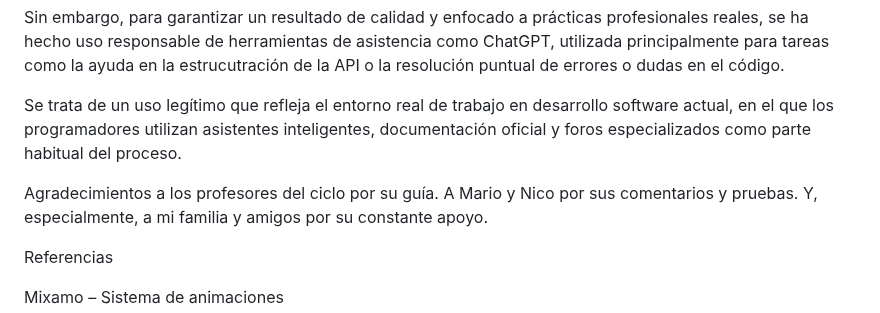
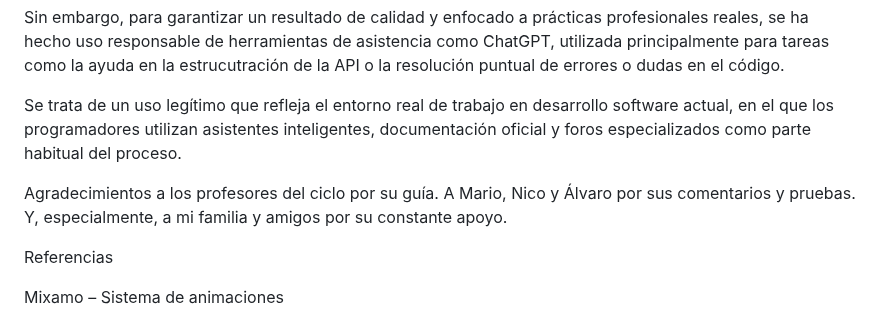
Before and after one commit to GonzaloCM78/TFGCompleto, a Markdown page: README_DeadRounds.md, the part around one of its changes. Drawn GitHub-style.

```diff
--- a/README_DeadRounds.md
+++ b/README_DeadRounds.md
@@ -99,7 +99,7 @@ Se trata de un uso legítimo que refleja el entorno real de trabajo en desarroll
 
 Agradecimientos
 a los profesores del ciclo por su guía.
-A Mario y Nico por sus comentarios y pruebas.
+A Mario, Nico y Álvaro por sus comentarios y pruebas.
 Y, especialmente, a mi familia y amigos por su constante apoyo.
 
 Referencias
```
Also changed, not shown: other parts of README_DeadRounds.md (+1 -1 lines).
